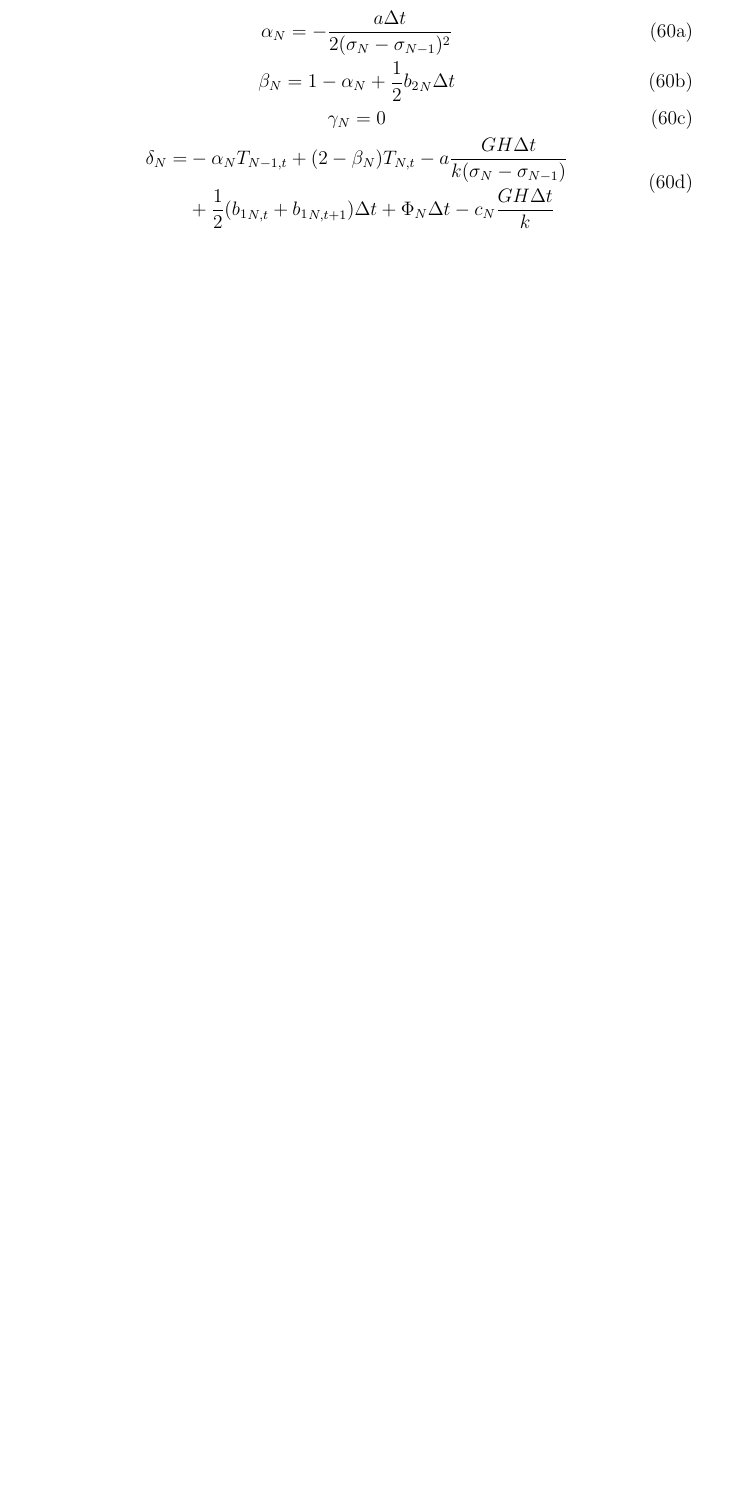
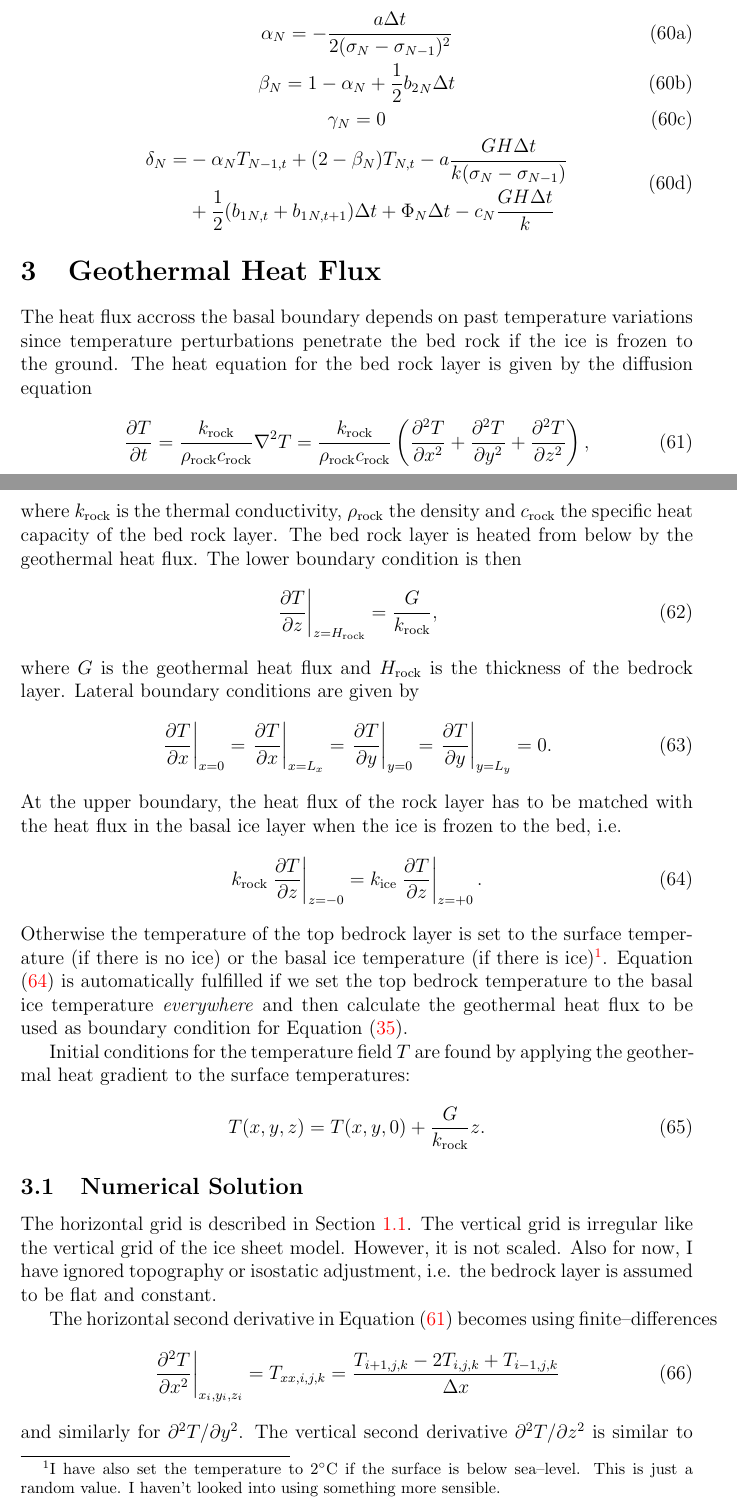
Before and after one commit to glimmer-cism/glimmer-cism-glimmer, a LaTeX document (doc/num_pdf.tex, which reads doc/num/gthf.tex): part of page 17 of 17 before the commit and two parts of pages 17 and 18 of 19 after it, the two joined at a grey line, cut so that both start at the same text, the shorter picture padded with empty space. Compiled offline with pdfLaTeX.

Commit message:
added some documentation
git-svn-id: https://svn.berlios.de/svnroot/repos/glimmer-cism/glimmer-cism/glimmer/branches/THERMAL_LITHO@466 2cfc7cc4-626f-0410-8325-f6cb4dace9bf

```diff
--- /dev/null
+++ b/doc/num/gthf.tex
@@ -0,0 +1,37 @@
+\section{Geothermal Heat Flux}
+The heat flux accross the basal boundary depends on past temperature variations since temperature perturbations penetrate the bed rock if the ice is frozen to the ground. The heat equation for the bed rock layer is given by the diffusion equation
+\begin{equation}
+  \label{num.eq.diffu_rock}
+  \frac{\pd T}{\pd t} = \frac{k_{\text{rock}}}{\rho_{\text{rock}}c_{\text{rock}}}\nabla^2T=\frac{k_{\text{rock}}}{\rho_{\text{rock}}c_{\text{rock}}}
+  \left(\frac{\pd^2 T}{\pd x^2}+\frac{\pd^2 T}{\pd y^2}+\frac{\pd^2 T}{\pd z^2}\right),
+\end{equation}
+where $k_{\text{rock}}$ is the thermal conductivity, $\rho_{\text{rock}}$ the density and $c_{\text{rock}}$ the specific heat capacity of the bed rock layer. The bed rock layer is heated from below by the geothermal heat flux. The lower boundary condition is then
+\begin{equation}
+  \left.\frac{\pd T}{\pd z}\right|_{z=H_{\text{rock}}}=\frac{G}{k_{\text{rock}}},
+\end{equation}
+where $G$ is the geothermal heat flux and $H_{\text{rock}}$ is the thickness of the bedrock layer. Lateral boundary conditions are given by
+\begin{equation}
+  \left.\frac{\pd T}{\pd x}\right|_{x=0} = \left.\frac{\pd T}{\pd x}\right|_{x=L_x} = \left.\frac{\pd T}{\pd y}\right|_{y=0} = \left.\frac{\pd T}{\pd y}\right|_{y=L_y} = 0.
+\end{equation}
+At the upper boundary, the heat flux of the rock layer has to be matched with the heat flux in the basal ice layer when the ice is frozen to the bed, i.e.
+\begin{equation}
+  \label{num.eq.gthf_bc}
+  k_{\text{rock}}\left.\frac{\pd T}{\pd z}\right|_{z=-0}=k_{\text{ice}}\left.\frac{\pd T}{\pd z}\right|_{z=+0}.
+\end{equation}
+Otherwise the temperature of the top bedrock layer is set to the surface temperature (if there is no ice) or the basal ice temperature (if there is ice)\footnote{I have also set the temperature to 2$^\circ$C if the surface is below sea--level. This is just a random value. I haven't looked into using something more sensible.}. Equation \eqref{num.eq.gthf_bc} is automatically fulfilled if we set the top bedrock temperature to the basal ice temperature \emph{everywhere} and then calculate the geothermal heat flux to be used as boundary condition for Equation \eqref{temp.eq.temp_z}.
+
+Initial conditions for the temperature field $T$ are found by applying the geothermal heat gradient to the surface temperatures:
+\begin{equation}
+  T(x,y,z)=T(x,y,0)+\frac{G}{k_{\text{rock}}}z.
+\end{equation}
+
+\subsection{Numerical Solution}
+The horizontal grid is described in Section \ref{num.sec.grid}. The vertical grid is irregular like the vertical grid of the ice sheet model. However, it is not scaled. Also for now, I have ignored topography or isostatic adjustment, i.e. the bedrock layer is assumed to be flat and constant.
+
+The horizontal second derivative in Equation \eqref{num.eq.diffu_rock} becomes using finite--differences
+\begin{equation}
+  \left.\frac{\pd^2T}{\pd x^2}\right|_{x_i,y_i,z_i} = T_{xx,i,j,k} = \frac{T_{i+1,j,k}-2T_{i,j,k}+T_{i-1,j,k}}{\Delta x}
+\end{equation}
+and similarly for $\pd^2T/\pd y^2$. The vertical second derivative $\pd^2T/\pd z^2$ is similar to Equation \eqref{temp.eq.dsigma2}:
+\begin{multline}
+  \left.\frac{\pd^2 T}{\pd z^2}\right|_{x_i,y_i,z_i} = T_{zz,i,j,k} = \frac{2T_{i,j,k-1}}{(z_k-z_{k-1})(z_{k+1}-z_{k-1})} - \frac{2T_{i,j,k}}{(z_{k+1}-z_k)(z_k-z_{k-1})}\\
@@ -0,0 +45,3 @@
+  \frac{T_{i,j,k}^{t+1}-T_{i,j,k}^{t}}{\Delta t}=D\left\{\frac{T_{xx,i,j,k}^{t+1}+T_{xx,i,j,k}^{t}}2 + \frac{T_{yy,i,j,k}^{t+1}+T_{yy,i,j,k}^{t}}2 + \frac{T_{zz,i,j,k}^{t+1}+T_{zz,i,j,k}^{t}}2 \right\},
+\end{equation}
+with $D=k_{\text{rock}}/(\rho_{\text{rock}}c_{\text{rock}})$. Equation \eqref{num.eq.diffu_rock_disc} is solved by gathering all $T^{t+1}$ terms on the LHS and all other terms on the RHS. The index $(i,j,k)$ is linearised using $\iota = i+(j-1)N+(k-1)NM$. The resulting matrix system is solved using the same bi--conjugate gradient solver as for the ice thickness evolution.
```
Also changed, not shown: doc/num.tex (+2 -2 lines), doc/num/grid.tex (+2 -2 lines), doc/num/num.tex (+1 -0 lines), doc/num/temp.tex (+1 -0 lines), doc/num/gthf.tex (7 more changed lines), 4 other files.
